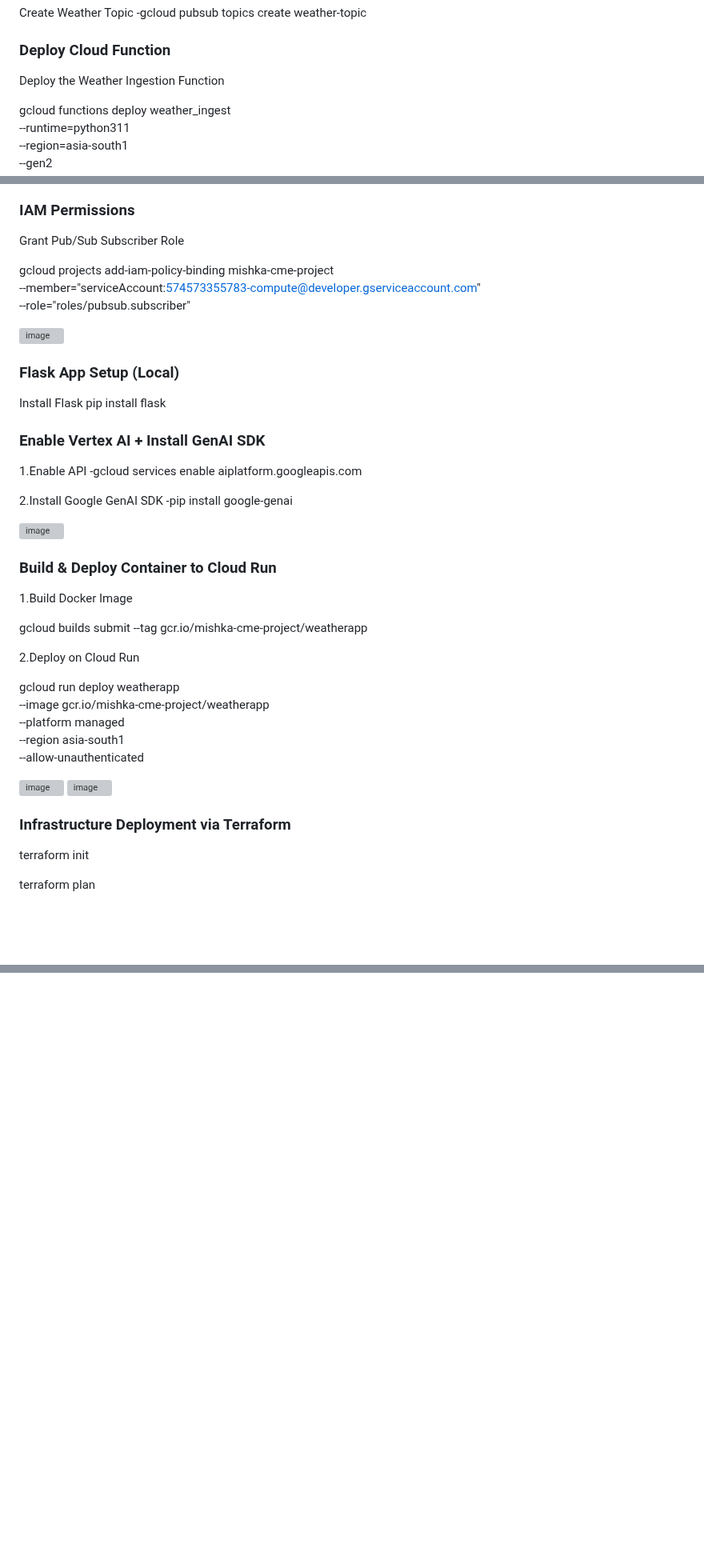
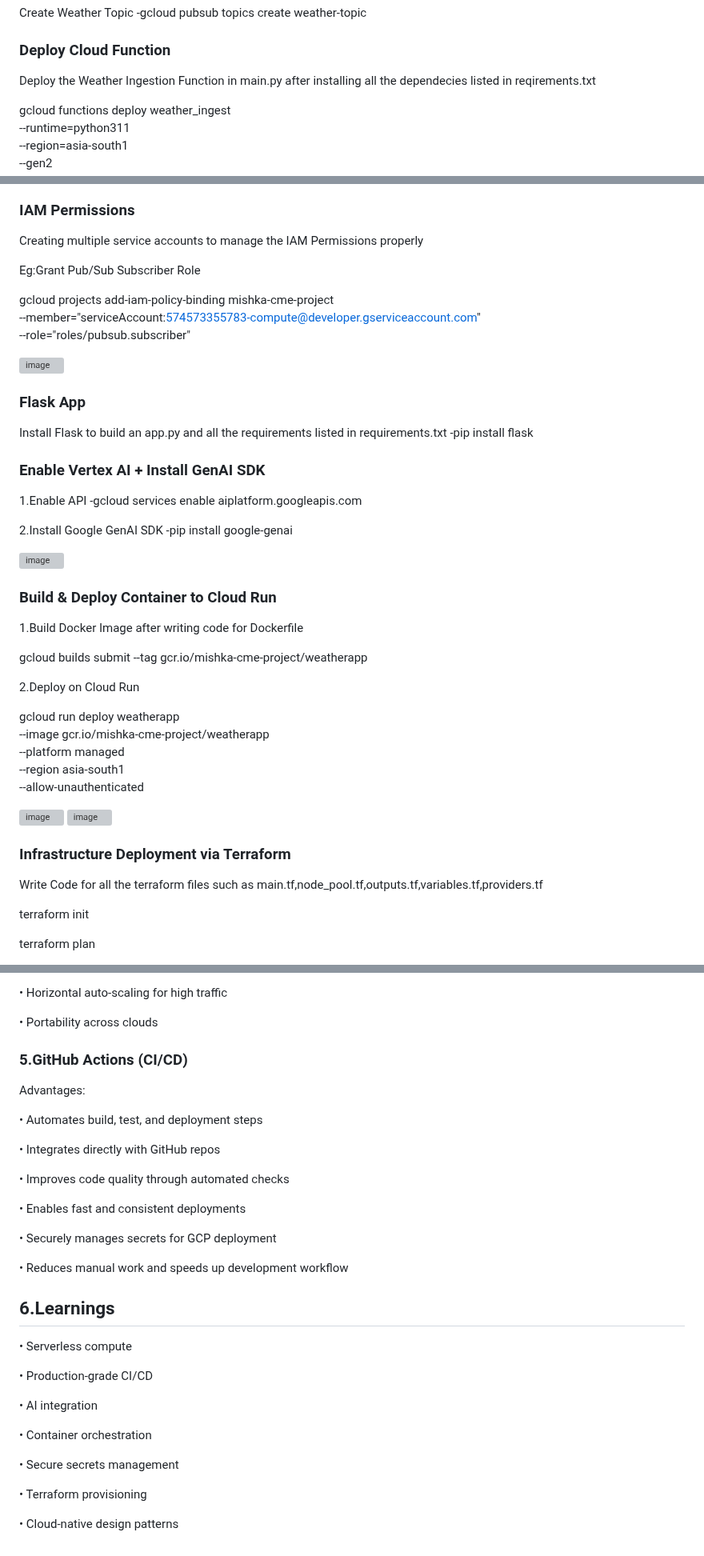
Before and after one commit to mishkaagrawal/Weather_App, a Markdown page: README.md, 3 parts joined by grey strips. Shown at 80% size. Rendered like a GitHub page; blank space fills up the shorter version; grey boxes are pictures that could not be loaded.

```diff
--- a/README.md
+++ b/README.md
@@ -135,7 +137,7 @@ Create Weather Topic
 
 ### Deploy Cloud Function
 
-Deploy the Weather Ingestion Function
+Deploy the Weather Ingestion Function in main.py after installing all the dependecies listed in reqirements.txt
 
 gcloud functions deploy weather_ingest \
   --runtime=python311 \
@@ -157,7 +159,9 @@ gcloud scheduler jobs create pubsub weather-job \
 
 ### IAM Permissions
 
-Grant Pub/Sub Subscriber Role
+Creating multiple service accounts to manage the IAM Permissions properly
+
+Eg:Grant Pub/Sub Subscriber Role
 
 gcloud projects add-iam-policy-binding mishka-cme-project \
   --member="serviceAccount:574573355783-compute@developer.gserviceaccount.com" \
@@ -166,10 +170,10 @@ gcloud projects add-iam-policy-binding mishka-cme-project \
 
 <img width="2636" height="1410" alt="image" src="https://github.com/user-attachments/assets/636b38a3-0188-474e-b8be-7ec721f70ed1" />
 
-### Flask App Setup (Local)
+### Flask App
 
-Install Flask
-pip install flask
+Install Flask to build an app.py and all the requirements listed in requirements.txt
+-pip install flask
 
 ### Enable Vertex AI + Install GenAI SDK
 
@@ -183,7 +187,7 @@ pip install flask
 
 ### Build & Deploy Container to Cloud Run
 
-1.Build Docker Image
+1.Build Docker Image after writing code for Dockerfile
 
 gcloud builds submit --tag gcr.io/mishka-cme-project/weatherapp
 
@@ -202,6 +206,8 @@ gcloud run deploy weatherapp \
 
 ### Infrastructure Deployment via Terraform
 
+Write Code for all the terraform files such as main.tf,node_pool.tf,outputs.tf,variables.tf,providers.tf
+
 terraform init
 
 terraform plan
@@ -259,0 +328,37 @@ Cloud-native design patterns
+•	Horizontal auto-scaling for high traffic
+
+•	Portability across clouds
+
+
+### 5.GitHub Actions (CI/CD)
+
+Advantages:
+
+•	Automates build, test, and deployment steps
+
+•	Integrates directly with GitHub repos
+
+•	Improves code quality through automated checks
+
+•	Enables fast and consistent deployments
+
+•	Securely manages secrets for GCP deployment
+
+•	Reduces manual work and speeds up development workflow
+
+
+## 6.Learnings
+
+•	Serverless compute
+
+•	Production-grade CI/CD
+
+•	AI integration
+
+•	Container orchestration
+
+•	Secure secrets management
+
+•	Terraform provisioning
+
+•	Cloud-native design patterns
```
Also changed, not shown: other parts of README.md (+93 -29 lines).
